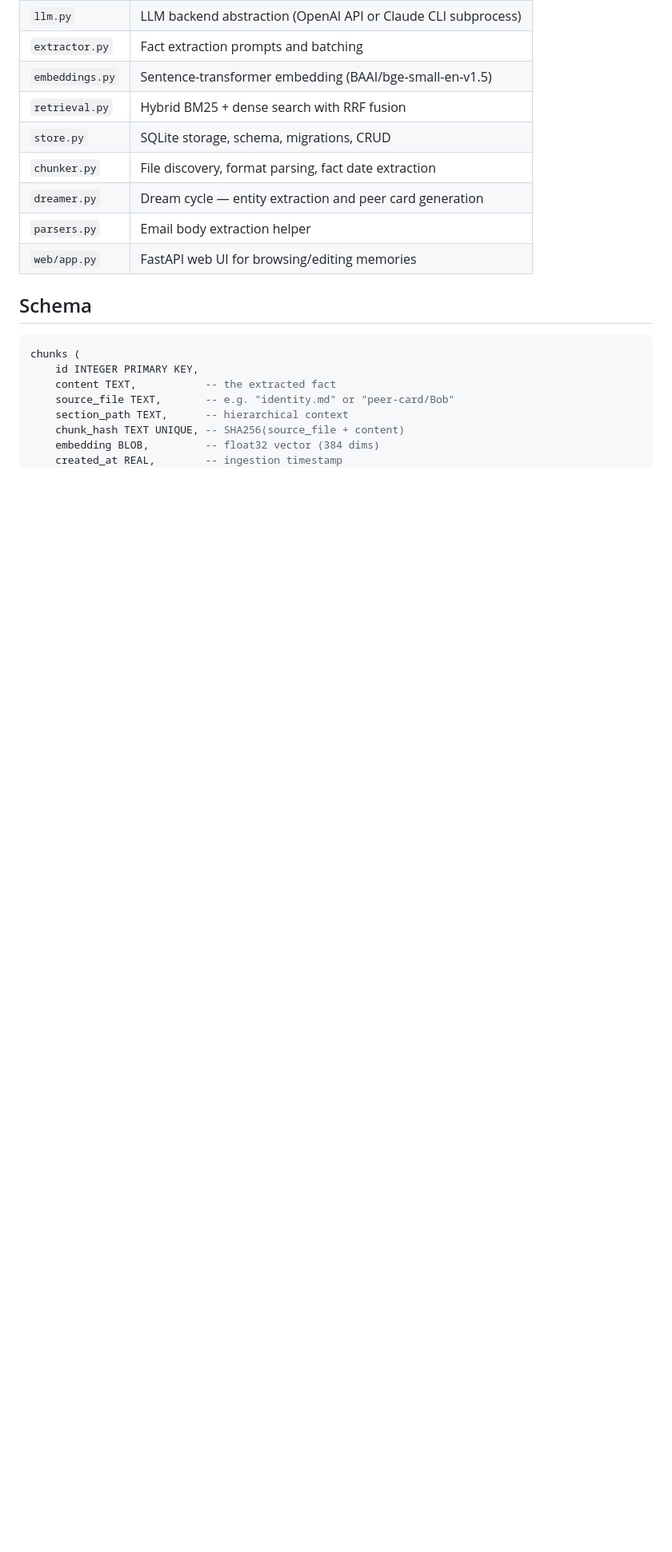
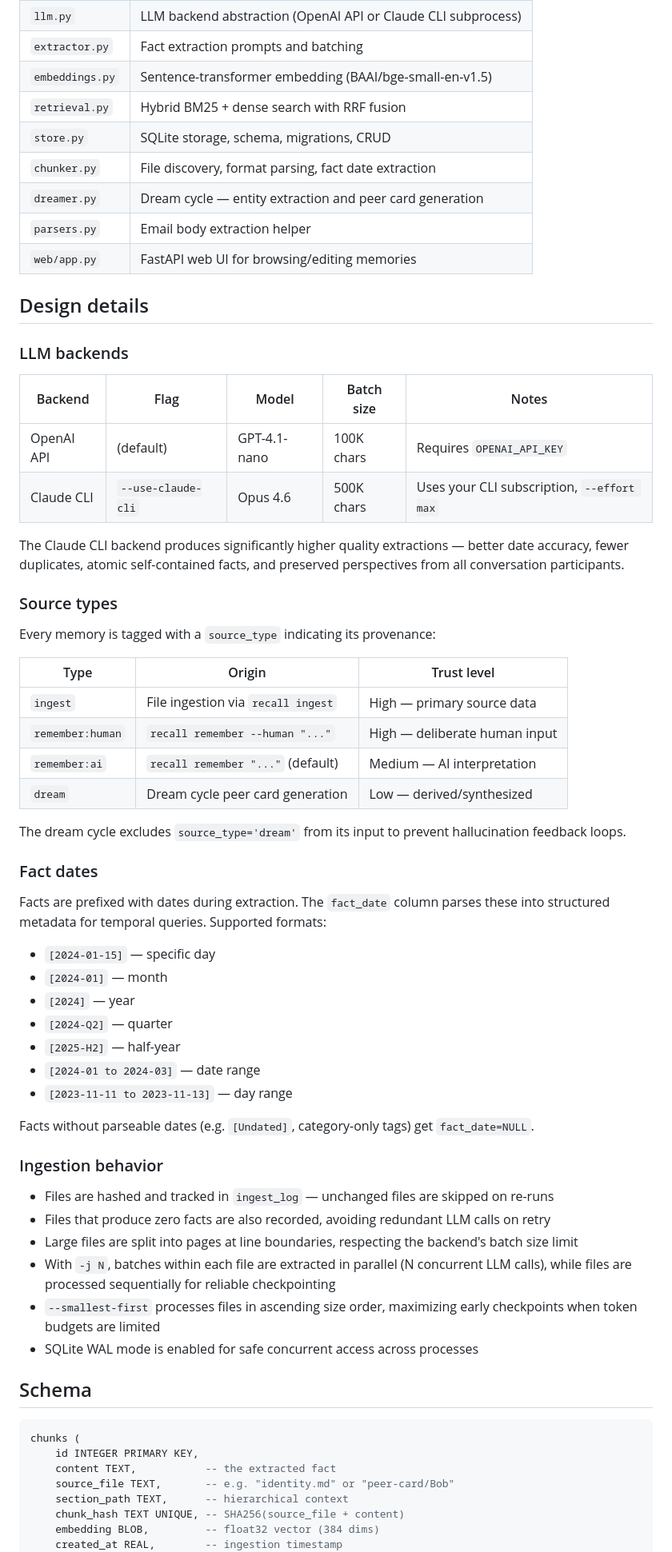
Before and after one commit to cmyui/ai-memory, a Markdown page: README.md, the part around one of its changes. Shown at 80% size. GitHub-like rendering; blank space fills up the shorter version.

Commit message:
Document source types, fact dates, LLM backends, and ingestion behavior
Co-Authored-By: Claude Opus 4.6 (1M context) <noreply@anthropic.com>

````diff
--- a/README.md
+++ b/README.md
@@ -112,6 +112,53 @@ recall serve              # Start web UI on localhost:8765
 | `parsers.py` | Email body extraction helper |
 | `web/app.py` | FastAPI web UI for browsing/editing memories |
 
+## Design details
+
+### LLM backends
+
+| Backend | Flag | Model | Batch size | Notes |
+|---|---|---|---|---|
+| OpenAI API | (default) | GPT-4.1-nano | 100K chars | Requires `OPENAI_API_KEY` |
+| Claude CLI | `--use-claude-cli` | Opus 4.6 | 500K chars | Uses your CLI subscription, `--effort max` |
+
+The Claude CLI backend produces significantly higher quality extractions — better date accuracy, fewer duplicates, atomic self-contained facts, and preserved perspectives from all conversation participants.
+
+### Source types
+
+Every memory is tagged with a `source_type` indicating its provenance:
+
+| Type | Origin | Trust level |
+|---|---|---|
+| `ingest` | File ingestion via `recall ingest` | High — primary source data |
+| `remember:human` | `recall remember --human "..."` | High — deliberate human input |
+| `remember:ai` | `recall remember "..."` (default) | Medium — AI interpretation |
+| `dream` | Dream cycle peer card generation | Low — derived/synthesized |
+
+The dream cycle excludes `source_type='dream'` from its input to prevent hallucination feedback loops.
+
+### Fact dates
+
+Facts are prefixed with dates during extraction. The `fact_date` column parses these into structured metadata for temporal queries. Supported formats:
+
+- `[2024-01-15]` — specific day
+- `[2024-01]` — month
+- `[2024]` — year
+- `[2024-Q2]` — quarter
+- `[2025-H2]` — half-year
+- `[2024-01 to 2024-03]` — date range
+- `[2023-11-11 to 2023-11-13]` — day range
+
+Facts without parseable dates (e.g. `[Undated]`, category-only tags) get `fact_date=NULL`.
+
+### Ingestion behavior
+
+- Files are hashed and tracked in `ingest_log` — unchanged files are skipped on re-runs
+- Files that produce zero facts are also recorded, avoiding redundant LLM calls on retry
+- Large files are split into pages at line boundaries, respecting the backend's batch size limit
+- With `-j N`, batches within each file are extracted in parallel (N concurrent LLM calls), while files are processed sequentially for reliable checkpointing
+- `--smallest-first` processes files in ascending size order, maximizing early checkpoints when token budgets are limited
+- SQLite WAL mode is enabled for safe concurrent access across processes
+
 ## Schema
 
 ```sql
````
Also changed, not shown: other parts of README.md (+8 -1 lines).
